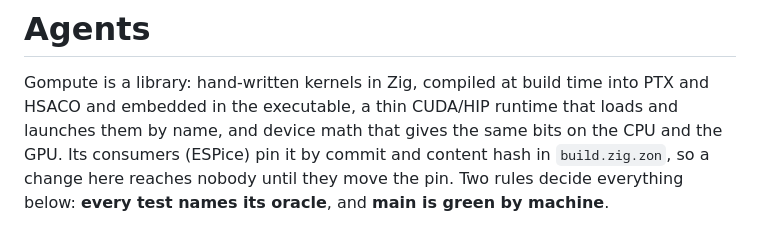
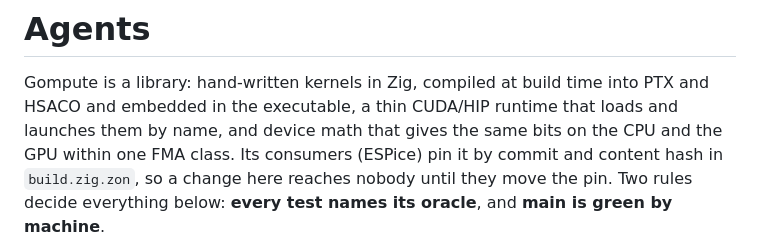
Before and after one commit to OmarSiwy/Gompute, a Markdown page: AGENTS.md, the part around one of its changes. Rendered like a GitHub page.

```diff
--- a/AGENTS.md
+++ b/AGENTS.md
@@ -3,7 +3,7 @@
 Gompute is a library: hand-written kernels in Zig, compiled at build time into
 PTX and HSACO and embedded in the executable, a thin CUDA/HIP runtime that
 loads and launches them by name, and device math that gives the same bits on
-the CPU and the GPU. Its consumers (ESPice)
+the CPU and the GPU within one FMA class. Its consumers (ESPice)
 pin it by commit and content hash in `build.zig.zon`, so a change here reaches
 nobody until they move the pin. Two rules decide everything below: **every
 test names its oracle**, and **main is green by machine**.
```
Also changed, not shown: other parts of AGENTS.md (+1 -1 lines).
